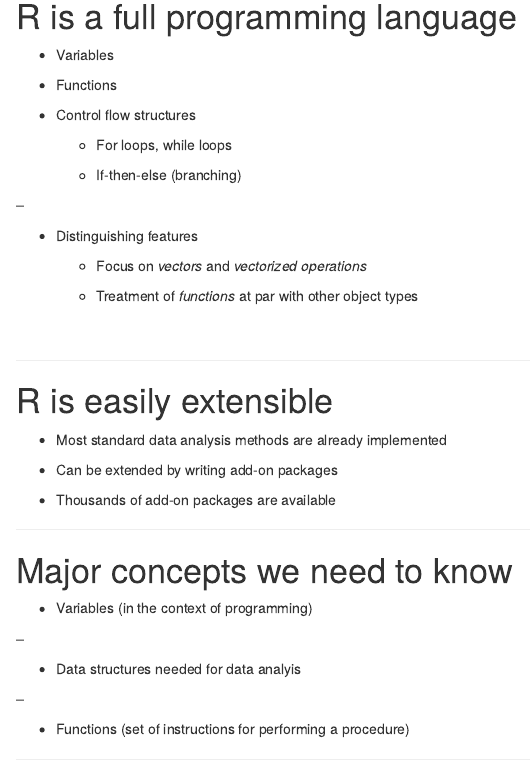
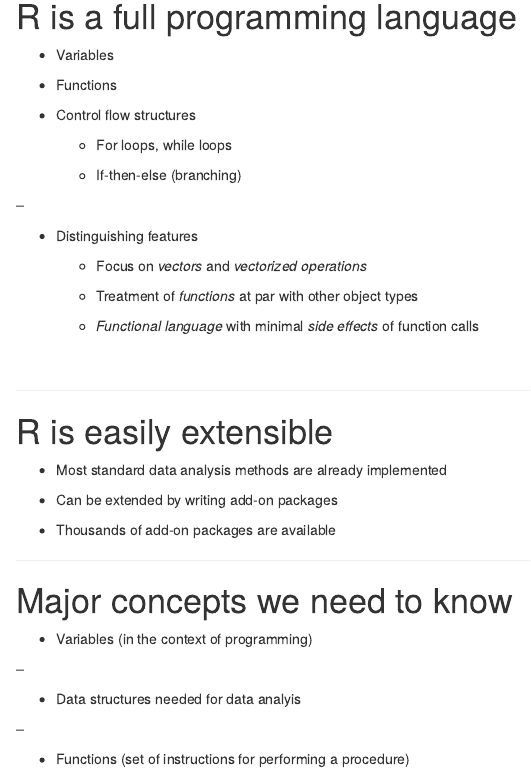
Before and after one commit to deepayan/BSDS, an R Markdown document (docs/2026-01-DARP/slides/02-basics.rmd): the page in a window 1100 px wide, from 160 px down. Rendered offline with R 4.5, knitr and Pandoc, with nearby package versions; code that draws random numbers runs with fixed seeds of ours.

Commit message:
update R basic usage slides

````diff
--- a/docs/2026-01-DARP/slides/02-basics.rmd
+++ b/docs/2026-01-DARP/slides/02-basics.rmd
@@ -26,6 +26,8 @@ mathjax: true
 	* Focus on _vectors_ and _vectorized operations_
 
 	* Treatment of _functions_ at par with other object types
+
+	* _Functional language_ with minimal _side effects_ of function calls
 
 
 ```{r opts, echo = FALSE, results = "hide", warning = FALSE, message = FALSE}
````
Also changed, not shown: 1 other file.
